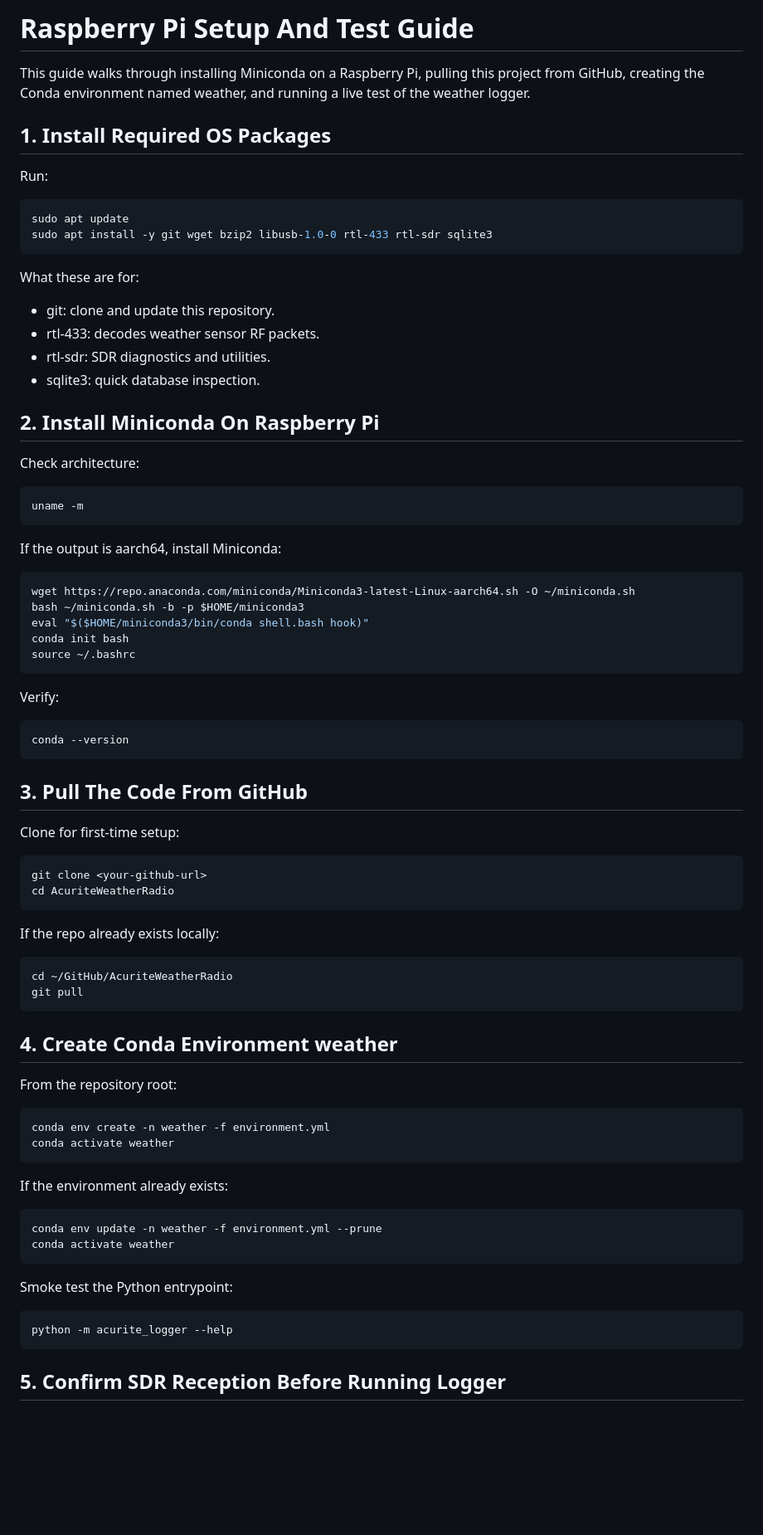
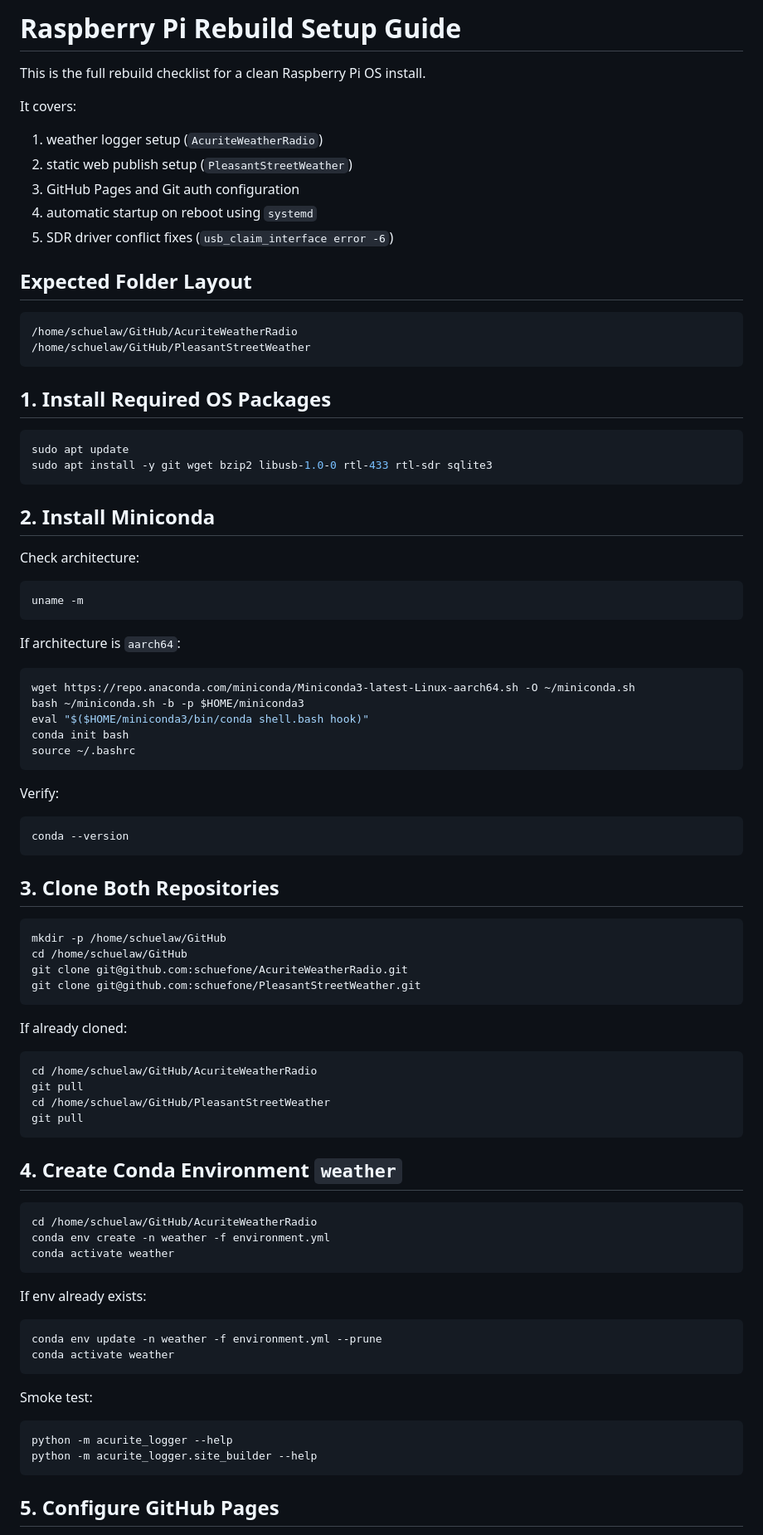
Before and after one commit to schuefone/AcuriteWeatherRadio, a Markdown page: pi_setup.md, the part around one of its changes. Shown at 83% size. GitHub-like rendering; blank space fills up the shorter version.

````diff
--- a/pi_setup.md
+++ b/pi_setup.md
@@ -1,23 +1,30 @@
-# Raspberry Pi Setup And Test Guide
+# Raspberry Pi Rebuild Setup Guide
 
-This guide walks through installing Miniconda on a Raspberry Pi, pulling this project from GitHub, creating the Conda environment named weather, and running a live test of the weather logger.
+This is the full rebuild checklist for a clean Raspberry Pi OS install.
+
+It covers:
+
+1. weather logger setup (`AcuriteWeatherRadio`)
+2. static web publish setup (`PleasantStreetWeather`)
+3. GitHub Pages and Git auth configuration
+4. automatic startup on reboot using `systemd`
+5. SDR driver conflict fixes (`usb_claim_interface error -6`)
+
+## Expected Folder Layout
+
+```text
+/home/schuelaw/GitHub/AcuriteWeatherRadio
+/home/schuelaw/GitHub/PleasantStreetWeather
+```
 
 ## 1. Install Required OS Packages
-
-Run:
 
 ```bash
 sudo apt update
 sudo apt install -y git wget bzip2 libusb-1.0-0 rtl-433 rtl-sdr sqlite3
 ```
 
-What these are for:
-- git: clone and update this repository.
-- rtl-433: decodes weather sensor RF packets.
-- rtl-sdr: SDR diagnostics and utilities.
-- sqlite3: quick database inspection.
-
-## 2. Install Miniconda On Raspberry Pi
+## 2. Install Miniconda
 
 Check architecture:
 
@@ -25,7 +32,7 @@ Check architecture:
 uname -m
 ```
 
-If the output is aarch64, install Miniconda:
+If architecture is `aarch64`:
 
 ```bash
 wget https://repo.anaconda.com/miniconda/Miniconda3-latest-Linux-aarch64.sh -O ~/miniconda.sh
@@ -41,43 +48,45 @@ Verify:
 conda --version
 ```
 
-## 3. Pull The Code From GitHub
-
-Clone for first-time setup:
+## 3. Clone Both Repositories
 
 ```bash
-git clone <your-github-url>
-cd AcuriteWeatherRadio
+mkdir -p /home/schuelaw/GitHub
+cd /home/schuelaw/GitHub
+git clone git@github.com:schuefone/AcuriteWeatherRadio.git
+git clone git@github.com:schuefone/PleasantStreetWeather.git
 ```
 
-If the repo already exists locally:
+If already cloned:
 
 ```bash
-cd ~/GitHub/AcuriteWeatherRadio
+cd /home/schuelaw/GitHub/AcuriteWeatherRadio
+git pull
+cd /home/schuelaw/GitHub/PleasantStreetWeather
 git pull
 ```
 
-## 4. Create Conda Environment weather
-
-From the repository root:
+## 4. Create Conda Environment `weather`
 
 ```bash
+cd /home/schuelaw/GitHub/AcuriteWeatherRadio
 conda env create -n weather -f environment.yml
 conda activate weather
 ```
 
-If the environment already exists:
+If env already exists:
 
 ```bash
 conda env update -n weather -f environment.yml --prune
 conda activate weather
 ```
 
-Smoke test the Python entrypoint:
+Smoke test:
 
 ```bash
 python -m acurite_logger --help
+python -m acurite_logger.site_builder --help
 ```
 
-## 5. Confirm SDR Reception Before Running Logger
+## 5. Configure GitHub Pages
 
````
Also changed, not shown: other parts of pi_setup.md (+185 -37 lines).
